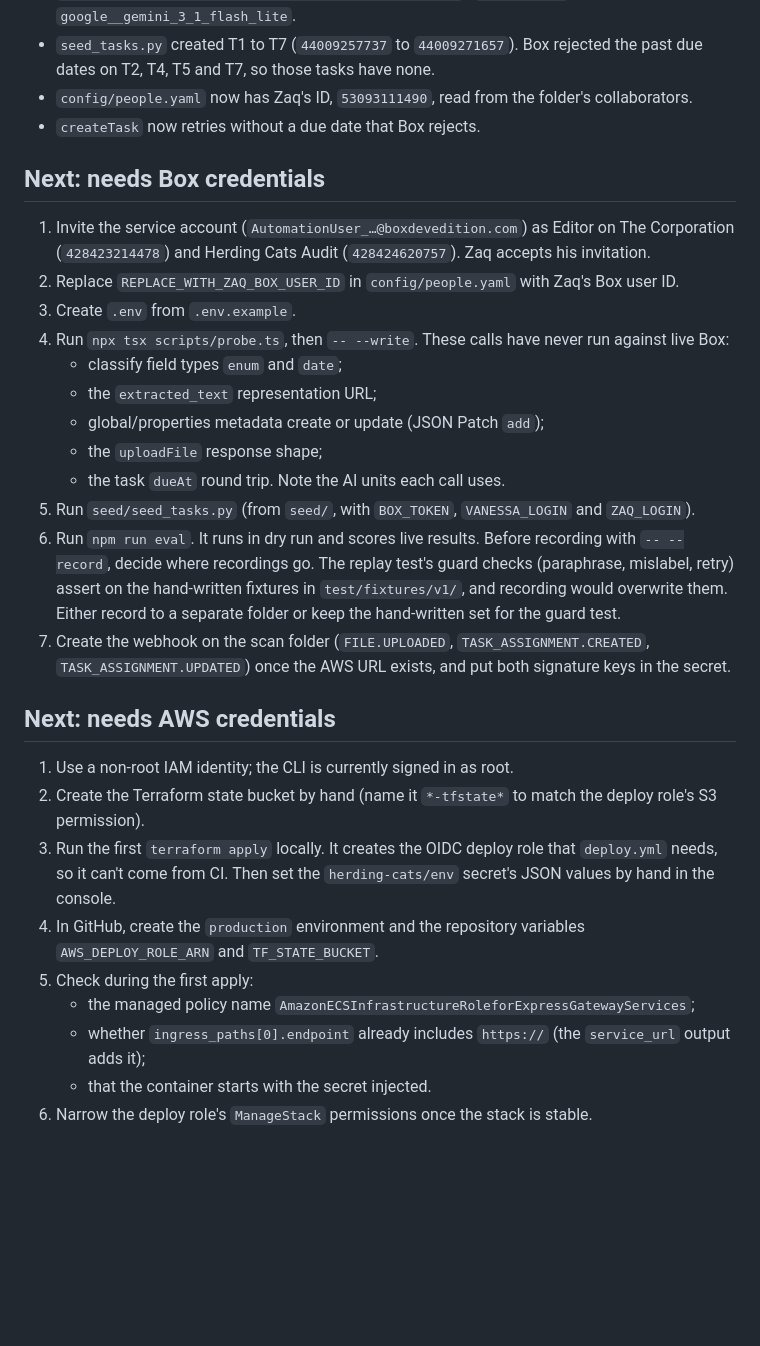
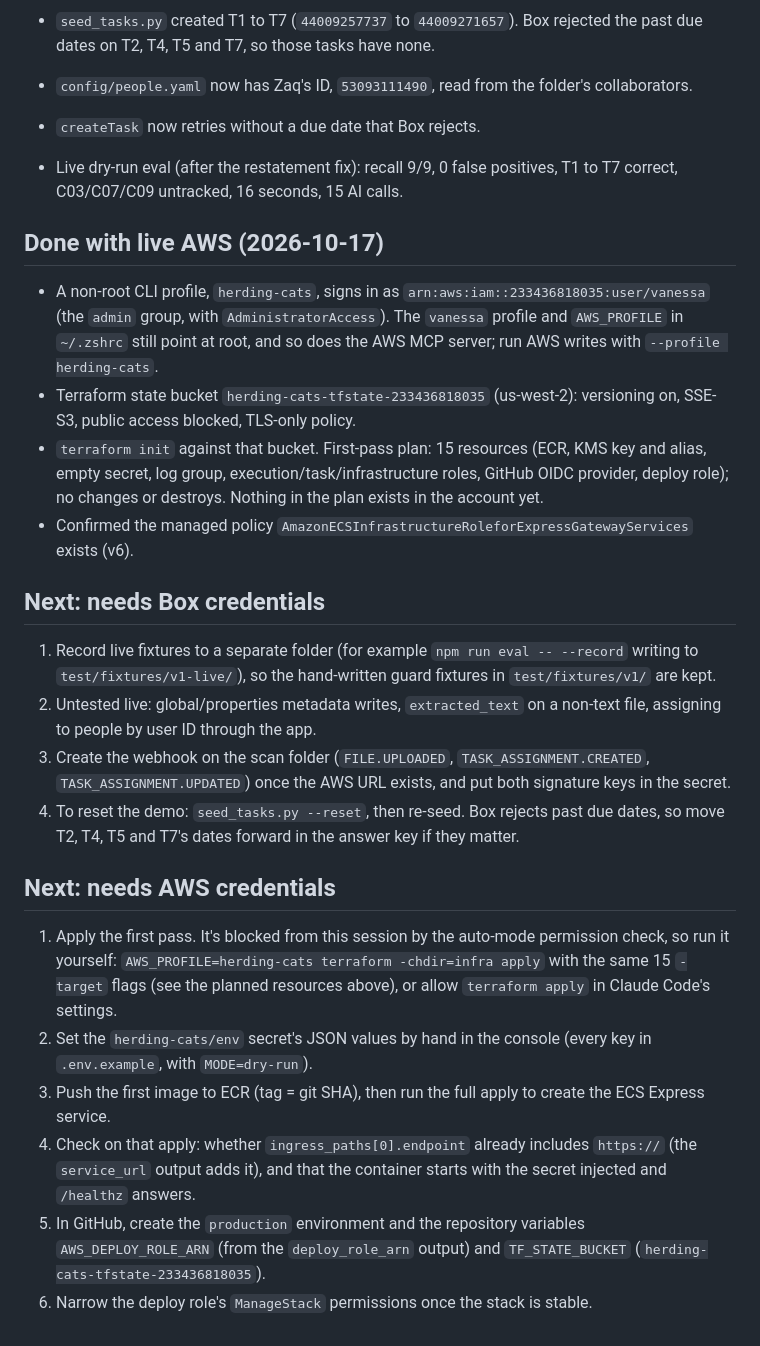
Before and after one commit to axiomista/herding-cats, a Markdown page: PROGRESS.md, the part around the change. Rendered like a GitHub page; blank space fills up the shorter version.

Commit message:
Update progress: live Box results, state bucket and first Terraform plan

```diff
--- a/PROGRESS.md
+++ b/PROGRESS.md
@@ -38,30 +38,28 @@ Overnight offline build on branch `overnight/build` (not pushed). Source of trut
 - `config/people.yaml` now has Zaq's ID, `53093111490`, read from the folder's collaborators.
 - `createTask` now retries without a due date that Box rejects.
 
+- Live dry-run eval (after the restatement fix): recall 9/9, 0 false positives, T1 to T7 correct, C03/C07/C09 untracked, 16 seconds, 15 AI calls.
+
+## Done with live AWS (2026-10-17)
+
+- A non-root CLI profile, `herding-cats`, signs in as `arn:aws:iam::233436818035:user/vanessa` (the `admin` group, with `AdministratorAccess`). The `vanessa` profile and `AWS_PROFILE` in `~/.zshrc` still point at root, and so does the AWS MCP server; run AWS writes with `--profile herding-cats`.
+- Terraform state bucket `herding-cats-tfstate-233436818035` (us-west-2): versioning on, SSE-S3, public access blocked, TLS-only policy.
+- `terraform init` against that bucket. First-pass plan: 15 resources (ECR, KMS key and alias, empty secret, log group, execution/task/infrastructure roles, GitHub OIDC provider, deploy role); no changes or destroys. Nothing in the plan exists in the account yet.
+- Confirmed the managed policy `AmazonECSInfrastructureRoleforExpressGatewayServices` exists (v6).
+
 ## Next: needs Box credentials
 
-1. Invite the service account (`AutomationUser_…@boxdevedition.com`) as Editor on The Corporation (`428423214478`) and Herding Cats Audit (`428424620757`). Zaq accepts his invitation.
-2. Replace `REPLACE_WITH_ZAQ_BOX_USER_ID` in `config/people.yaml` with Zaq's Box user ID.
-3. Create `.env` from `.env.example`.
-4. Run `npx tsx scripts/probe.ts`, then `-- --write`. These calls have never run against live Box:
-   - classify field types `enum` and `date`;
-   - the `extracted_text` representation URL;
-   - global/properties metadata create or update (JSON Patch `add`);
-   - the `uploadFile` response shape;
-   - the task `dueAt` round trip.
-   Note the AI units each call uses.
-5. Run `seed/seed_tasks.py` (from `seed/`, with `BOX_TOKEN`, `VANESSA_LOGIN` and `ZAQ_LOGIN`).
-6. Run `npm run eval`. It runs in dry run and scores live results. Before recording with `-- --record`, decide where recordings go. The replay test's guard checks (paraphrase, mislabel, retry) assert on the hand-written fixtures in `test/fixtures/v1/`, and recording would overwrite them. Either record to a separate folder or keep the hand-written set for the guard test.
-7. Create the webhook on the scan folder (`FILE.UPLOADED`, `TASK_ASSIGNMENT.CREATED`, `TASK_ASSIGNMENT.UPDATED`) once the AWS URL exists, and put both signature keys in the secret.
+1. Record live fixtures to a separate folder (for example `npm run eval -- --record` writing to `test/fixtures/v1-live/`), so the hand-written guard fixtures in `test/fixtures/v1/` are kept.
+2. Untested live: global/properties metadata writes, `extracted_text` on a non-text file, assigning to people by user ID through the app.
+3. Create the webhook on the scan folder (`FILE.UPLOADED`, `TASK_ASSIGNMENT.CREATED`, `TASK_ASSIGNMENT.UPDATED`) once the AWS URL exists, and put both signature keys in the secret.
+4. To reset the demo: `seed_tasks.py --reset`, then re-seed. Box rejects past due dates, so move T2, T4, T5 and T7's dates forward in the answer key if they matter.
 
 ## Next: needs AWS credentials
 
-1. Use a non-root IAM identity; the CLI is currently signed in as root.
-2. Create the Terraform state bucket by hand (name it `*-tfstate*` to match the deploy role's S3 permission).
-3. Run the first `terraform apply` locally. It creates the OIDC deploy role that `deploy.yml` needs, so it can't come from CI. Then set the `herding-cats/env` secret's JSON values by hand in the console.
-4. In GitHub, create the `production` environment and the repository variables `AWS_DEPLOY_ROLE_ARN` and `TF_STATE_BUCKET`.
-5. Check during the first apply:
-   - the managed policy name `AmazonECSInfrastructureRoleforExpressGatewayServices`;
-   - whether `ingress_paths[0].endpoint` already includes `https://` (the `service_url` output adds it);
-   - that the container starts with the secret injected.
+1. Apply the first pass. It's blocked from this session by the auto-mode permission check, so run it yourself:
+   `AWS_PROFILE=herding-cats terraform -chdir=infra apply` with the same 15 `-target` flags (see the planned resources above), or allow `terraform apply` in Claude Code's settings.
+2. Set the `herding-cats/env` secret's JSON values by hand in the console (every key in `.env.example`, with `MODE=dry-run`).
+3. Push the first image to ECR (tag = git SHA), then run the full apply to create the ECS Express service.
+4. Check on that apply: whether `ingress_paths[0].endpoint` already includes `https://` (the `service_url` output adds it), and that the container starts with the secret injected and `/healthz` answers.
+5. In GitHub, create the `production` environment and the repository variables `AWS_DEPLOY_ROLE_ARN` (from the `deploy_role_arn` output) and `TF_STATE_BUCKET` (`herding-cats-tfstate-233436818035`).
 6. Narrow the deploy role's `ManageStack` permissions once the stack is stable.
```
